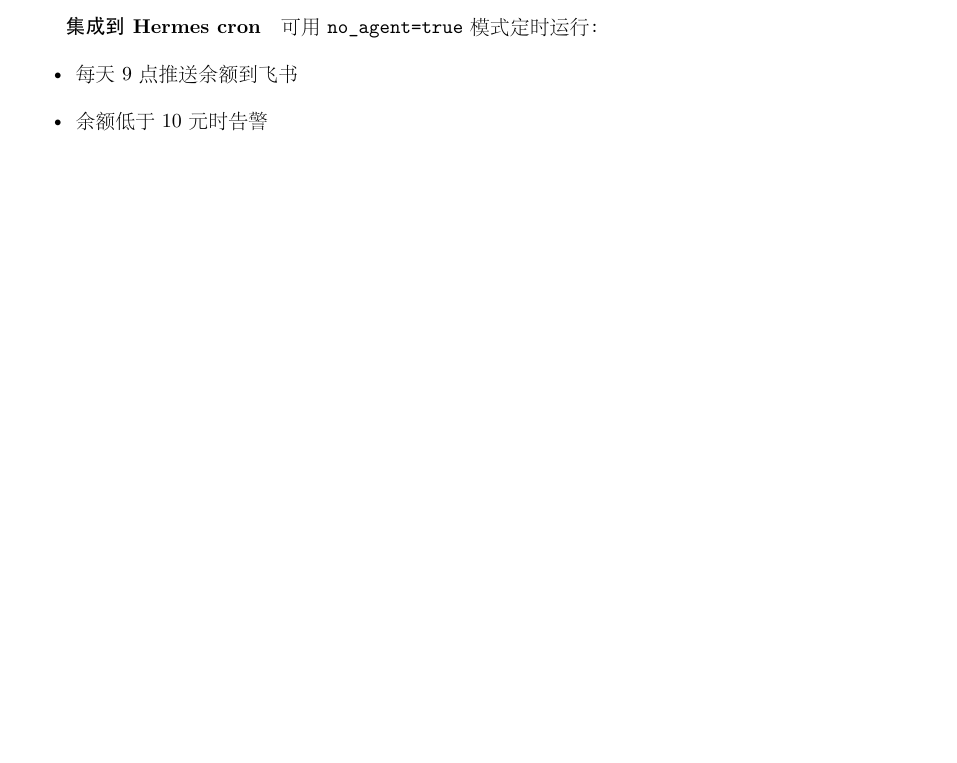
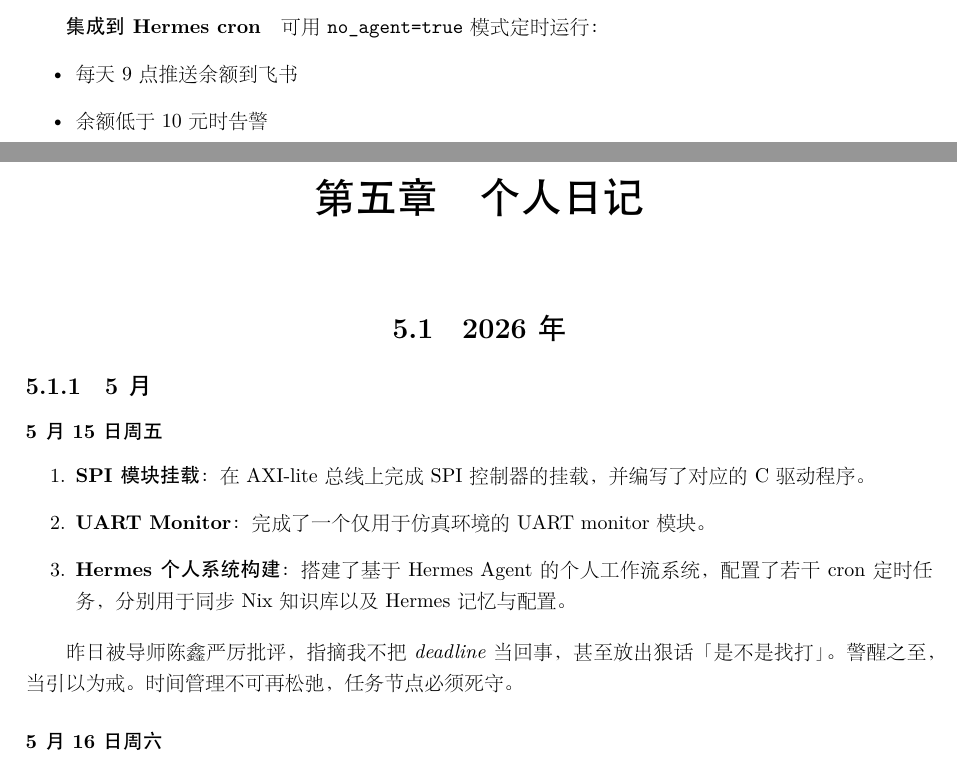
Before and after one commit to katsu119/glc_knowledge_base, a LaTeX book (main.tex, which reads journal/2026/05.tex, journal/diary.tex): part of page 15 of 16 before the commit and two parts of pages 15 and 16 of 17 after it, the two joined at a grey line, cut so that both start at the same text, the shorter picture padded with empty space. The pictures show the PDF file main.pdf that the author committed with the source.

Commit message:
auto sync: 2026-05-16 09:00

```diff
--- /dev/null
+++ b/journal/2026/05.tex
@@ -0,0 +1,16 @@
+\subsection{5月}
+
+\subsubsection{5月15日 周五}
+
+\begin{enumerate}
+  \item \textbf{SPI 模块挂载}：在 AXI-lite 总线上完成 SPI 控制器的挂载，并编写了对应的 C 驱动程序。
+  \item \textbf{UART Monitor}：完成了一个仅用于仿真环境的 UART monitor 模块。
+  \item \textbf{Hermes 个人系统构建}：搭建了基于 Hermes Agent 的个人工作流系统，配置了若干 cron 定时任务，分别用于同步 Nix 知识库以及 Hermes 记忆与配置。
+\end{enumerate}
+
+昨日被导师陈鑫严厉批评，指摘我不把 \emph{deadline} 当回事，甚至放出狠话「是不是找打」。警醒之至，当引以为戒。时间管理不可再松弛，任务节点必须死守。
+
+
+\subsubsection{5月16日 周六}
+
+% TODO: 写日记...
--- /dev/null
+++ b/journal/diary.tex
@@ -0,0 +1,3 @@
+\chapter{个人日记}
+
+\input{journal/2026.tex}
```
Also changed, not shown: journal/2026.tex (added, +3 -0 lines), main.tex (+1 -0 lines), main.pdf.
